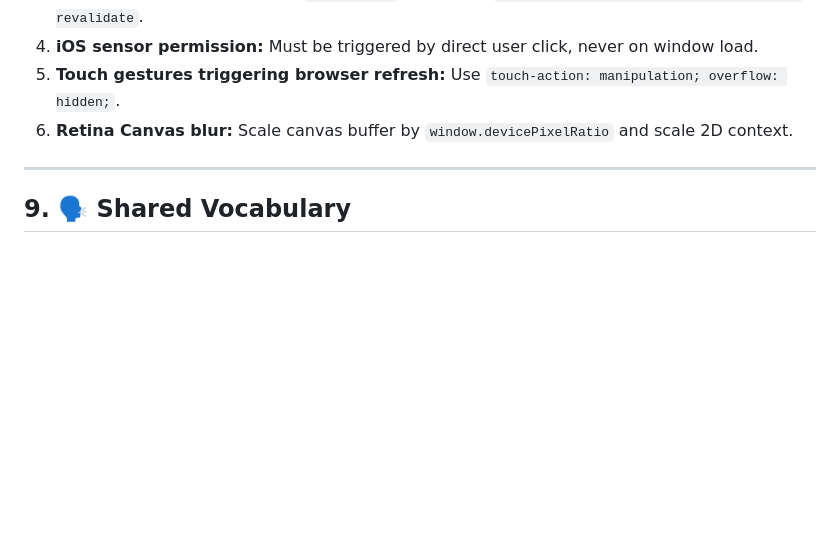
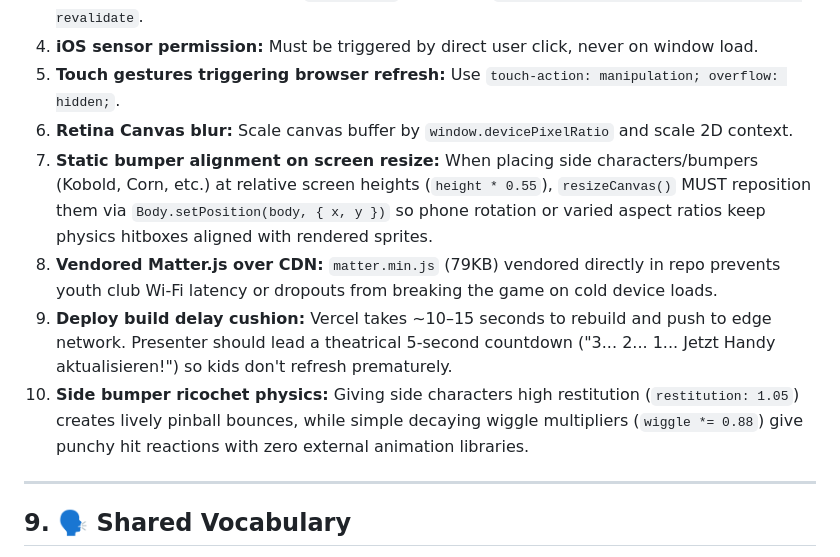
Before and after one commit to felixinberlin/Jugendklub-Lieberose, a Markdown page: AGENTS.md, the part around the change. GitHub-like rendering; blank space fills up the shorter version.

Commit message:
docs: update AGENTS.md lessons learned from live session

```diff
--- a/AGENTS.md
+++ b/AGENTS.md
@@ -174,6 +174,10 @@ btn.addEventListener('click', async () => {
 4. **iOS sensor permission:** Must be triggered by direct user click, never on window load.
 5. **Touch gestures triggering browser refresh:** Use `touch-action: manipulation; overflow: hidden;`.
 6. **Retina Canvas blur:** Scale canvas buffer by `window.devicePixelRatio` and scale 2D context.
+7. **Static bumper alignment on screen resize:** When placing side characters/bumpers (Kobold, Corn, etc.) at relative screen heights (`height * 0.55`), `resizeCanvas()` MUST reposition them via `Body.setPosition(body, { x, y })` so phone rotation or varied aspect ratios keep physics hitboxes aligned with rendered sprites.
+8. **Vendored Matter.js over CDN:** `matter.min.js` (79KB) vendored directly in repo prevents youth club Wi-Fi latency or dropouts from breaking the game on cold device loads.
+9. **Deploy build delay cushion:** Vercel takes ~10–15 seconds to rebuild and push to edge network. Presenter should lead a theatrical 5-second countdown ("3... 2... 1... Jetzt Handy aktualisieren!") so kids don't refresh prematurely.
+10. **Side bumper ricochet physics:** Giving side characters high restitution (`restitution: 1.05`) creates lively pinball bounces, while simple decaying wiggle multipliers (`wiggle *= 0.88`) give punchy hit reactions with zero external animation libraries.
 
 ---
 
```
